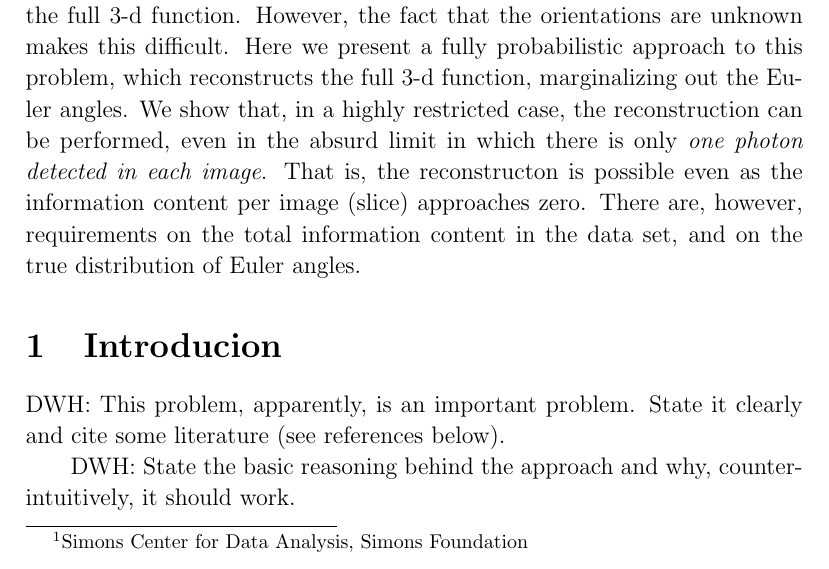
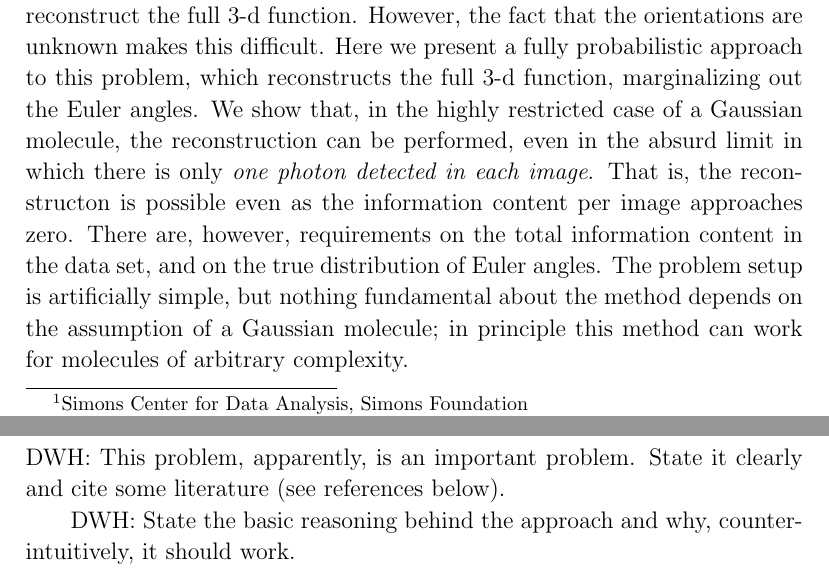
Before and after one commit to davidwhogg/DiffractionMicroscopy, a LaTeX document (papers/gaussian.tex): part of page 1 of 8 before the commit and two parts of pages 1 and 2 of 8 after it, the two joined at a grey line, cut so that both start at the same text. Compiled offline with pdfLaTeX; a LaTeX package or settings file that is missing is left out.

Commit message:
abstract tweaks

```diff
--- a/papers/gaussian.tex
+++ b/papers/gaussian.tex
@@ -64,13 +64,16 @@ difficult.
 Here we present a fully probabilistic approach to this problem, which
 reconstructs the full 3-d function, marginalizing out the Euler
 angles.
-We show that, in a highly restricted case, the reconstruction can
-be performed, even in the absurd limit in which there is only
-\emph{one photon detected in each image}.
+We show that, in the highly restricted case of a Gaussian molecule,
+the reconstruction can be performed, even in the absurd limit in which
+there is only \emph{one photon detected in each image}.
 That is, the reconstructon is possible even as the information content per
-image (slice) approaches zero.
-There are, however, requirements on the total information content in the data set,
-and on the true distribution of Euler angles.
+image approaches zero.
+There are, however, requirements on the total information content in
+the data set, and on the true distribution of Euler angles.
+The problem setup is artificially simple, but nothing fundamental
+about the method depends on the assumption of a Gaussian molecule; in
+principle this method can work for molecules of arbitrary complexity.
 
 \section{Introducion}
 
```
